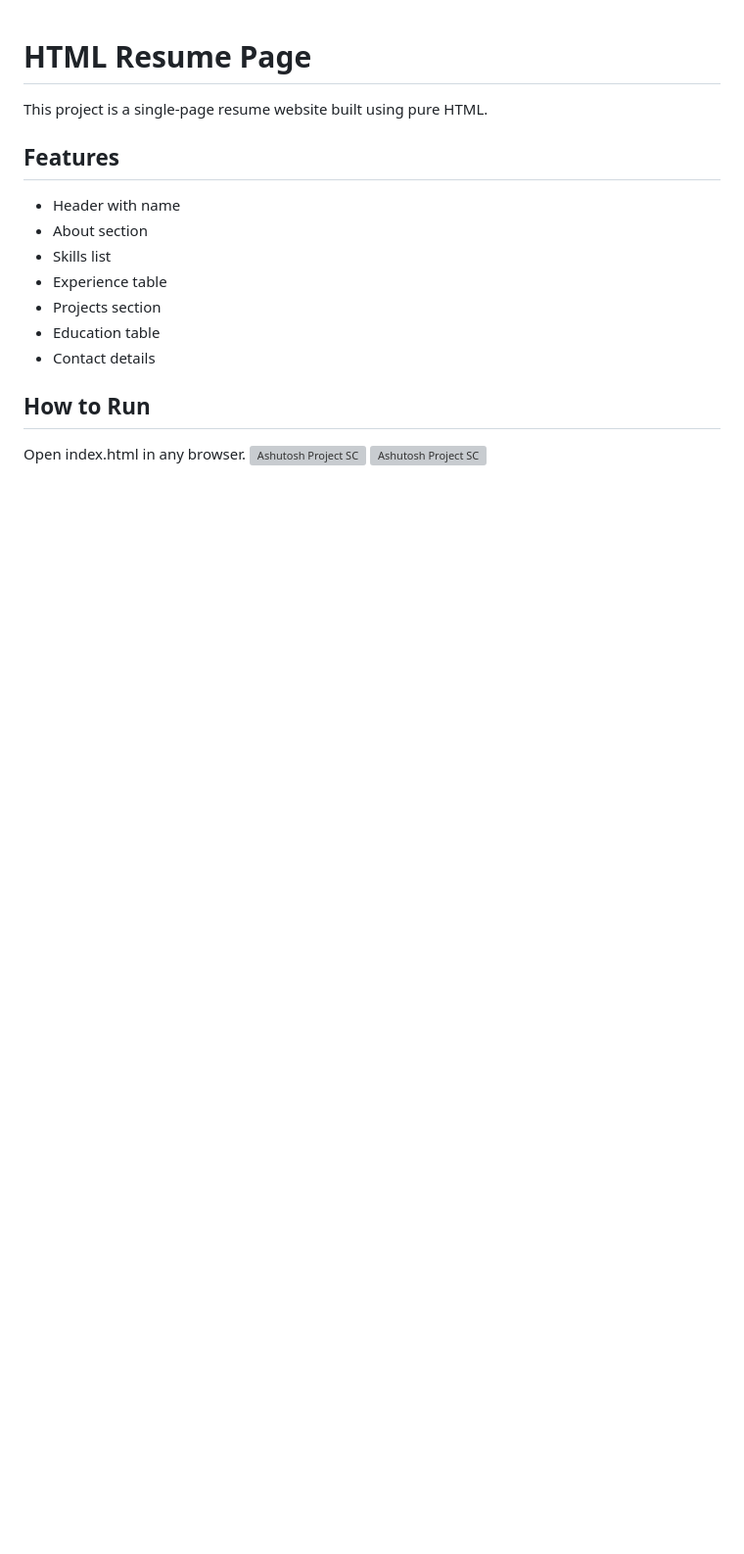
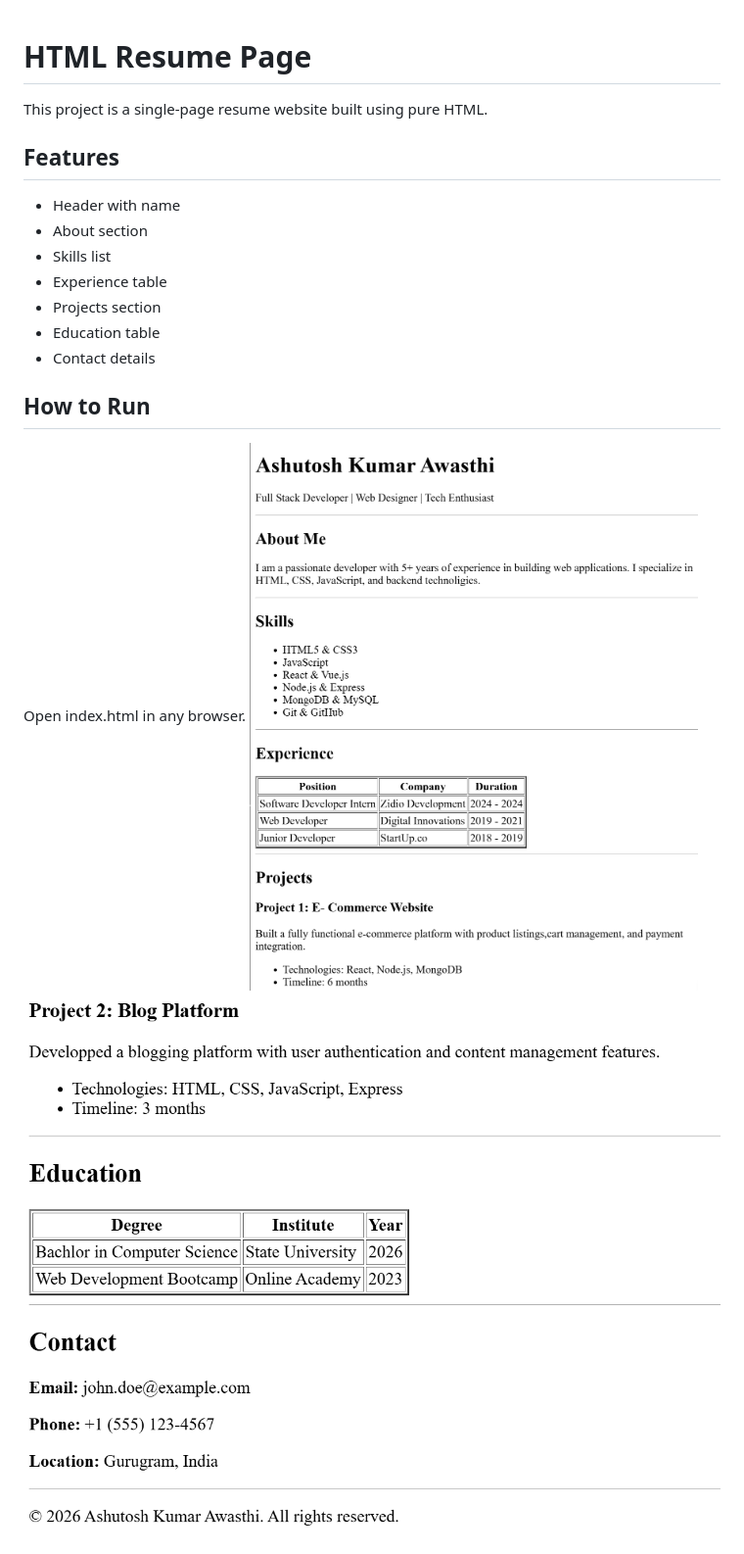
Before and after one commit to ashutoshkawasthii/HTML-Resume-Page, a Markdown page: README.md, the part around the change. Shown: that part at 98% size. GitHub-like rendering; pictures changed too: img1.png, img2.png; blank space fills up the shorter version; grey boxes are pictures that could not be loaded.

Commit message:
image updated

```diff
--- a/README.md
+++ b/README.md
@@ -13,5 +13,5 @@ This project is a single-page resume website built using pure HTML.
 
 ## How to Run
 Open index.html in any browser.
-![Ashutosh Project SC](<./img9.png>)
-![Ashutosh Project SC](<./img8.png>)
+![alt text](<./img1.png>)
+![alt text](<./img2.png>)
```
Also changed, not shown: Screenshot 2026-02-15 231020.png (deleted), Screenshot 2026-02-15 231036.png (deleted).
